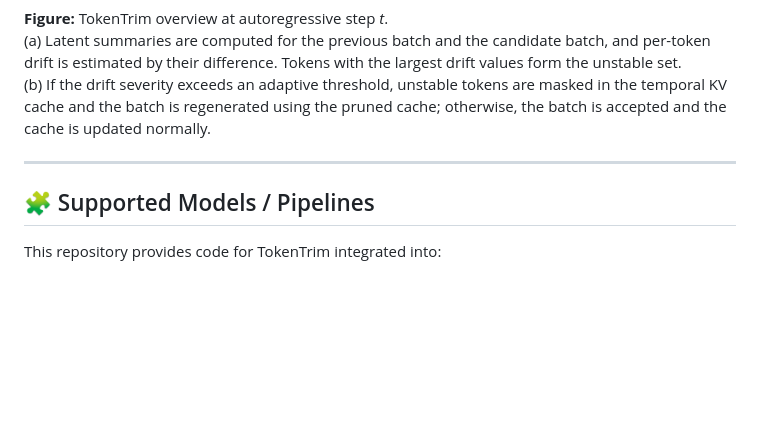
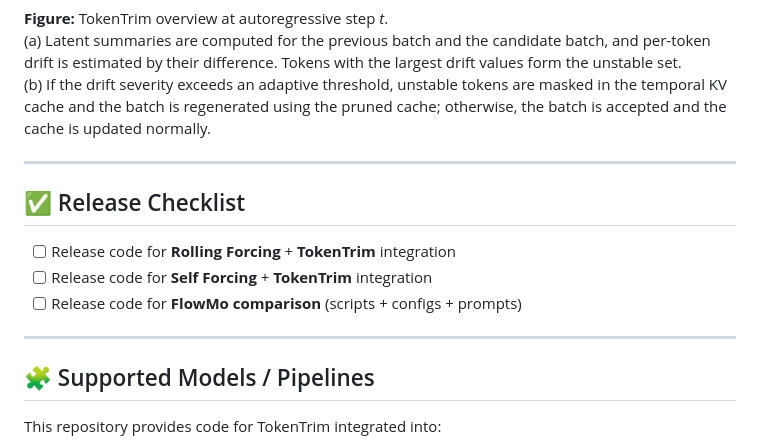
Before and after one commit to arielshaulov/TokenTrim, a Markdown page: README.md, the part around the change. Rendered like a GitHub page; blank space fills up the shorter version.

Commit message:
add future releases

```diff
--- a/README.md
+++ b/README.md
@@ -96,6 +96,14 @@ TokenTrim identifies unstable latent tokens during autoregressive video generati
 
 ---
 
+## ✅ Release Checklist
+
+- [ ] Release code for **Rolling Forcing** + **TokenTrim** integration
+- [ ] Release code for **Self Forcing** + **TokenTrim** integration
+- [ ] Release code for **FlowMo comparison** (scripts + configs + prompts)
+
+---
+
 ## 🧩 Supported Models / Pipelines
 
 This repository provides code for TokenTrim integrated into:
```
